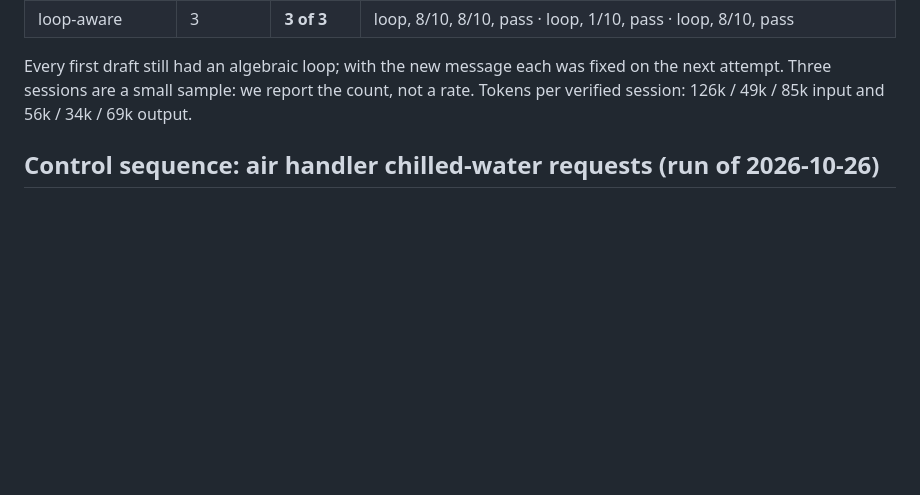
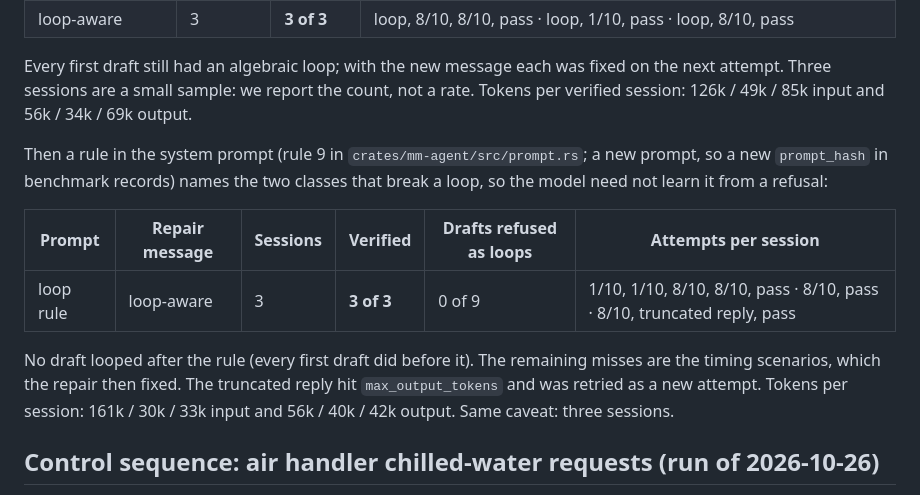
Before and after one commit to jscott3201/mechanical-muse, a Markdown page: docs/benchmark-results.md, the part around the change. Drawn GitHub-style; blank space fills up the shorter version.

Commit message:
docs: live sessions with the loop rule in the prompt
Co-Authored-By: Claude Opus 5.5 <noreply@anthropic.com>

```diff
--- a/docs/benchmark-results.md
+++ b/docs/benchmark-results.md
@@ -125,6 +125,19 @@ Every first draft still had an algebraic loop; with the new message each was fix
 attempt. Three sessions are a small sample: we report the count, not a rate. Tokens per verified
 session: 126k / 49k / 85k input and 56k / 34k / 69k output.
 
+Then a rule in the system prompt (rule 9 in `crates/mm-agent/src/prompt.rs`; a new prompt, so
+a new `prompt_hash` in benchmark records) names the two classes that break a loop, so the model
+need not learn it from a refusal:
+
+| Prompt | Repair message | Sessions | Verified | Drafts refused as loops | Attempts per session |
+| --- | --- | --- | --- | --- | --- |
+| loop rule | loop-aware | 3 | **3 of 3** | 0 of 9 | 1/10, 1/10, 8/10, 8/10, pass · 8/10, pass · 8/10, truncated reply, pass |
+
+No draft looped after the rule (every first draft did before it). The remaining misses are the
+timing scenarios, which the repair then fixed. The truncated reply hit `max_output_tokens` and
+was retried as a new attempt. Tokens per session: 161k / 30k / 33k input and 56k / 40k / 42k
+output. Same caveat: three sessions.
+
 ## Control sequence: air handler chilled-water requests (run of 2026-10-26)
 
 Our own spec (`specs/ahu_chw_requests/`): one air handler's chilled-water reset requests (0 to
```
